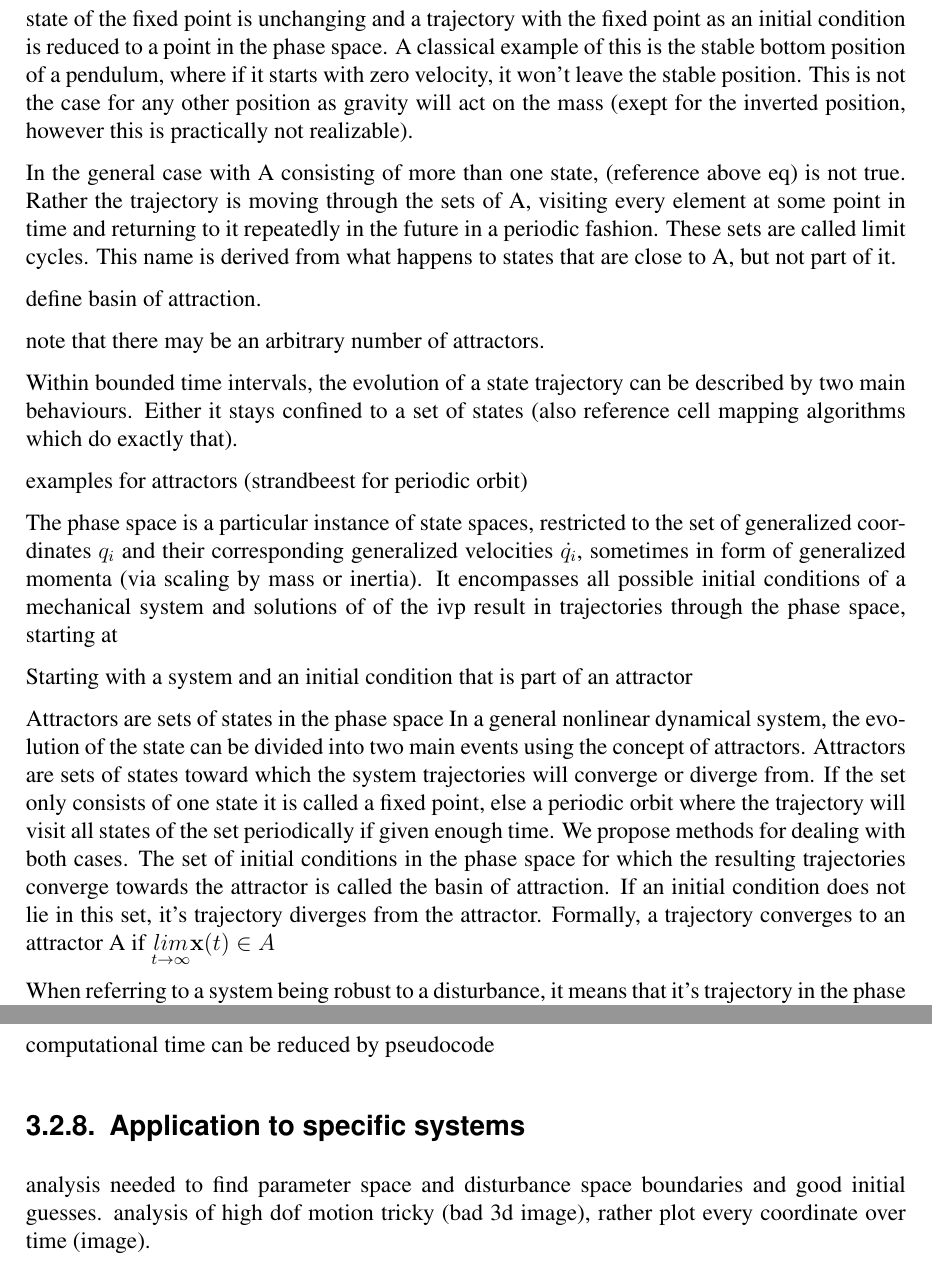
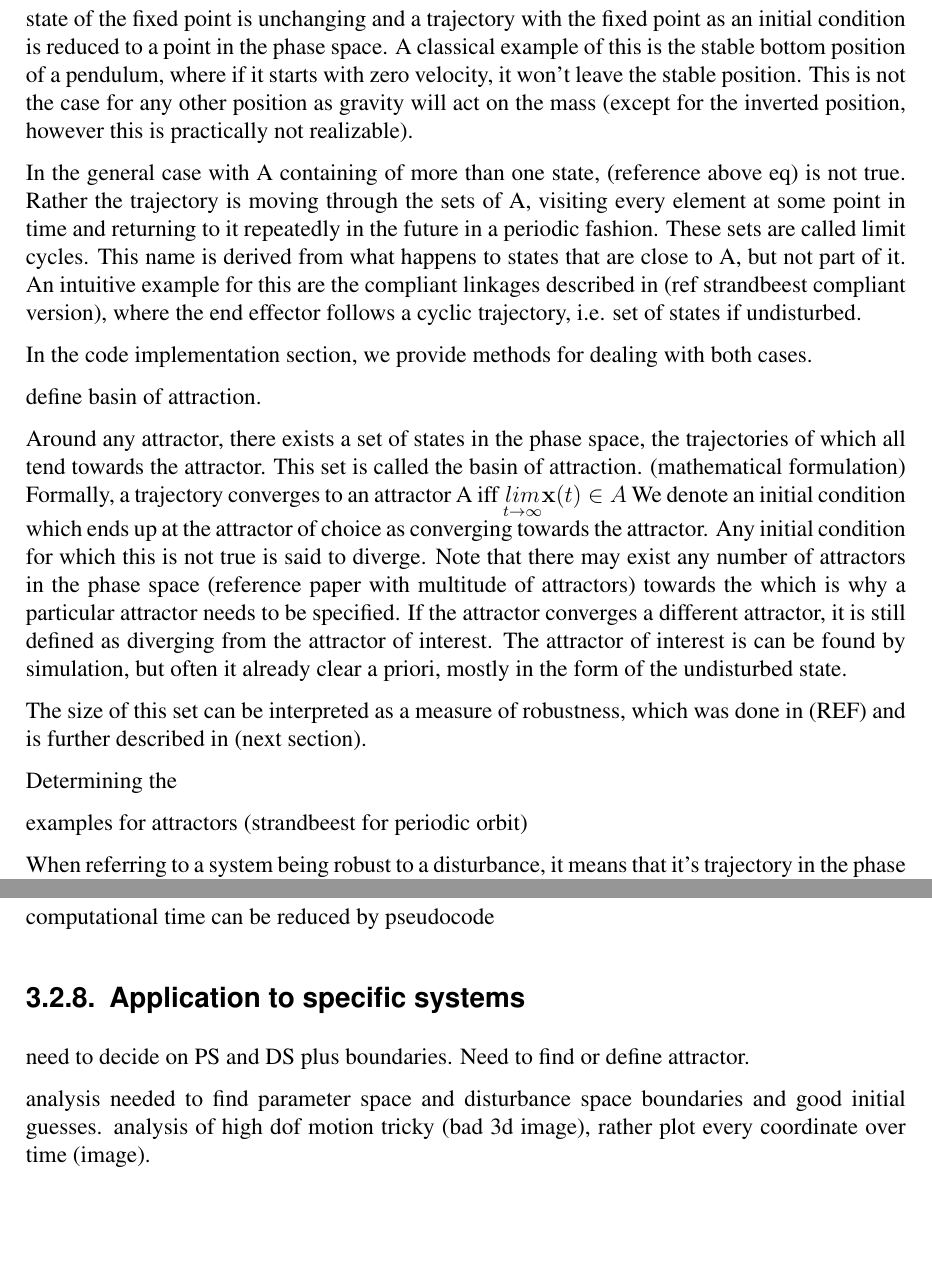
Before and after one commit to stlljonas/BT, a LaTeX thesis (thesis-template/thesis.tex, which reads thesis-template/ch03-more-chapters.tex): two parts of pages 17 and 21 of 28, joined at a grey line, cut so that both start at the same text, the shorter picture padded with empty space. The pictures show the PDF file thesis-template/thesis.pdf that the author committed with the source.

Commit message:
quicksave

```diff
--- a/thesis-template/ch03-more-chapters.tex
+++ b/thesis-template/ch03-more-chapters.tex
@@ -108 +108,4 @@
 
+    In the general case with A containing of more than one state, (reference above eq) is not true. Rather the trajectory is moving through the sets of A, visiting every element at some point in time and returning to it repeatedly in the future in a periodic fashion. These sets are called limit cycles. This name is derived from what happens to states that are close to A, but not part of it. An intuitive example for this are the compliant linkages described in (ref strandbeest compliant version), where the end effector follows a cyclic trajectory, i.e. set of states if undisturbed.
+
+    In the code implementation section, we provide methods for dealing with both cases.
@@ -110,23 +112,31 @@
 
     define basin of attraction.
 
-    note that there may be an arbitrary number of attractors.
+    Around any attractor, there exists a set of states in the phase space, the trajectories of which all tend towards the attractor. This set is called the basin of attraction. (mathematical formulation)
+    Formally, a trajectory converges to an attractor A iff $\underset{t \rightarrow \infty}{lim}\mathbf{x}(t) \in A$
+    We denote an initial condition which ends up at the attractor of choice as converging towards the attractor. Any initial condition for which this is not true is said to diverge. Note that there may exist any number of attractors in the phase space (reference paper with multitude of attractors) towards the  which is why a particular attractor needs to be specified. If the attractor converges a different attractor, it is still defined as diverging from the attractor of interest.
+    The attractor of interest is can be found by simulation, but often it already clear a priori, mostly in the form of the undisturbed state.
 
-    Within bounded time intervals, the evolution of a state trajectory can be described by two main behaviours. Either it stays confined to a set of states   (also reference cell mapping algorithms which do exactly that).
+    The size of this set can be interpreted as a measure of robustness, which was done in (REF) and is further described in (next section).
+
+    Determining the
+
+
+    %Within bounded time intervals, the evolution of a state trajectory can be described by two main behaviours. Either it stays confined to a set of states   (also reference cell mapping algorithms which do exactly that).
 
     examples for attractors (strandbeest for periodic orbit)
 
 
-    The phase space is a particular instance of state spaces, restricted to the set of generalized coordinates $q_i$ and their corresponding generalized velocities $\dot{q_i}$, sometimes in form of generalized momenta (via scaling by mass or inertia). It encompasses all possible initial conditions of a mechanical system and solutions of of the ivp result in trajectories through the phase space, starting at
+    %The phase space is a particular instance of state spaces, restricted to the set of generalized coordinates $q_i$ and their corresponding generalized velocities $\dot{q_i}$, sometimes in form of generalized momenta (via scaling by mass or inertia). It encompasses all possible initial conditions of a mechanical system and solutions of of the ivp result in trajectories through the phase space, starting at
 
 
-    Starting with a system and an initial condition that is part of an attractor
+    %Starting with a system and an initial condition that is part of an attractor
 
-    Attractors are sets of states in the phase space
-    In a general nonlinear dynamical system, the evolution of the state can be divided into two main events using the concept of attractors. Attractors are sets of states toward which the system trajectories will converge or diverge from. If the set only consists of one state it is called a fixed point, else a periodic orbit where the trajectory will visit all states of the set periodically if given enough time.
-    We propose methods for dealing with both cases.
-    The set of initial conditions in the phase space for which the resulting trajectories converge towards the attractor is called the basin of attraction. If an initial condition does not lie in this set, it's trajectory diverges from the attractor.
-    Formally, a trajectory converges to an attractor A if $\underset{t \rightarrow \infty}{lim}\mathbf{x}(t) \in A$
+   % Attractors are sets of states in the phase space
+    %In a general nonlinear dynamical system, the evolution of the state can be divided into two main events using the concept of attractors. Attractors are sets of states toward which the system trajectories will converge or diverge from. If the set only consists of one state it is called a fixed point, else a periodic orbit where the trajectory will visit all states of the set periodically if given enough time.
+
+    %The set of initial conditions in the phase space for which the resulting trajectories converge towards the attractor is called the basin of attraction. If an initial condition does not lie in this set, it's trajectory diverges from the attractor.
+
 
     When referring to a system being robust to a disturbance, it means that it's trajectory in the phase space will return to the specified attractor under the influence of that particular disturbance.
 
@@ -258,6 +268,9 @@ In order to evaluate wheather a trajectory converges
 
 \subsection{Application to specific systems}
 
+
+    need to decide on PS and DS plus boundaries. Need to find or define attractor.
+
     analysis needed to find parameter space and disturbance space boundaries and good initial guesses.
     analysis of high dof motion tricky (bad 3d image), rather plot every coordinate over time (image).
 
```
Also changed, not shown: thesis-template/thesis.tex (+6 -0 lines), thesis-template/thesis.pdf, thesis-template/ch03-more-chapters.tex (5 more changed lines), 3 other files.
